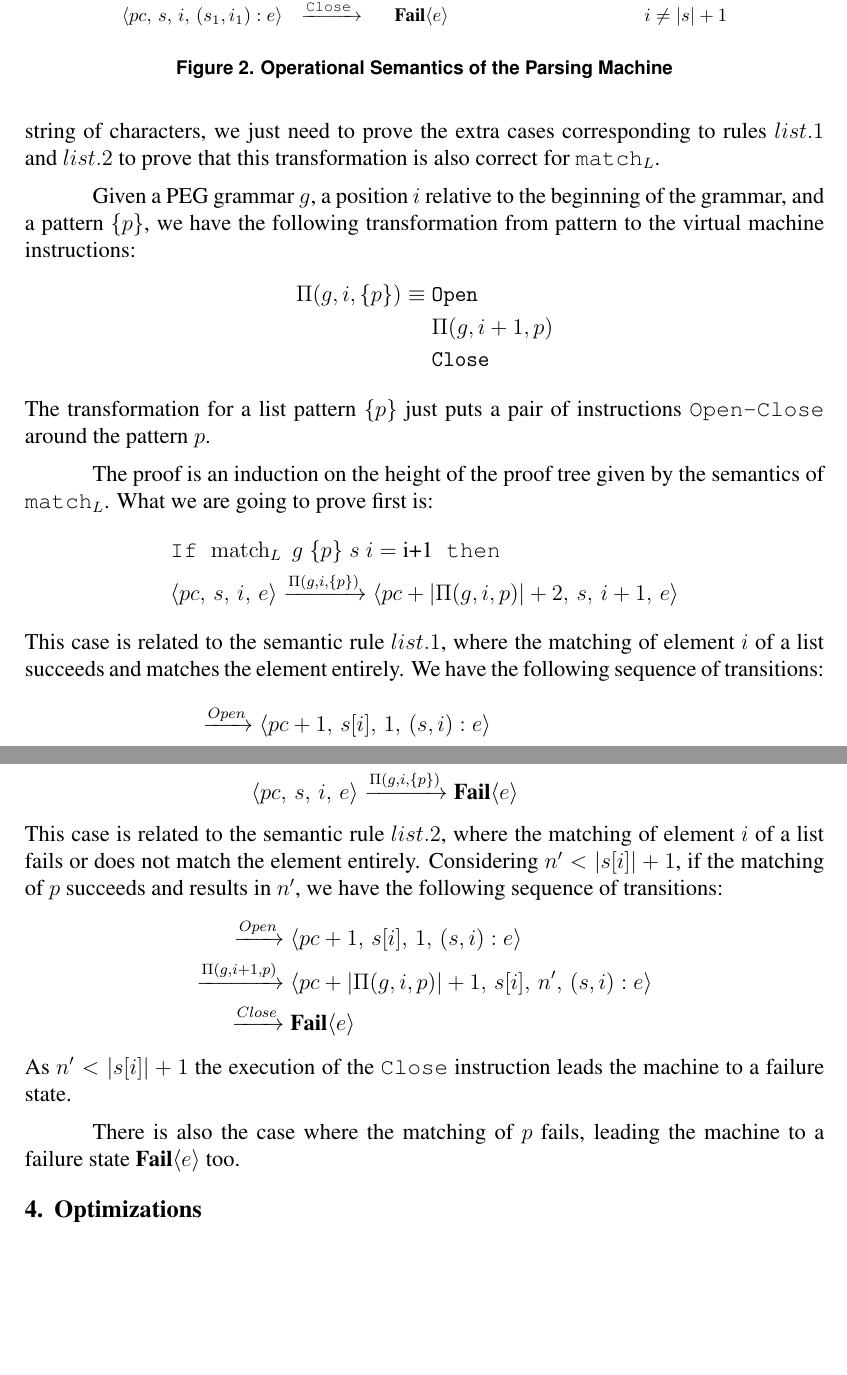
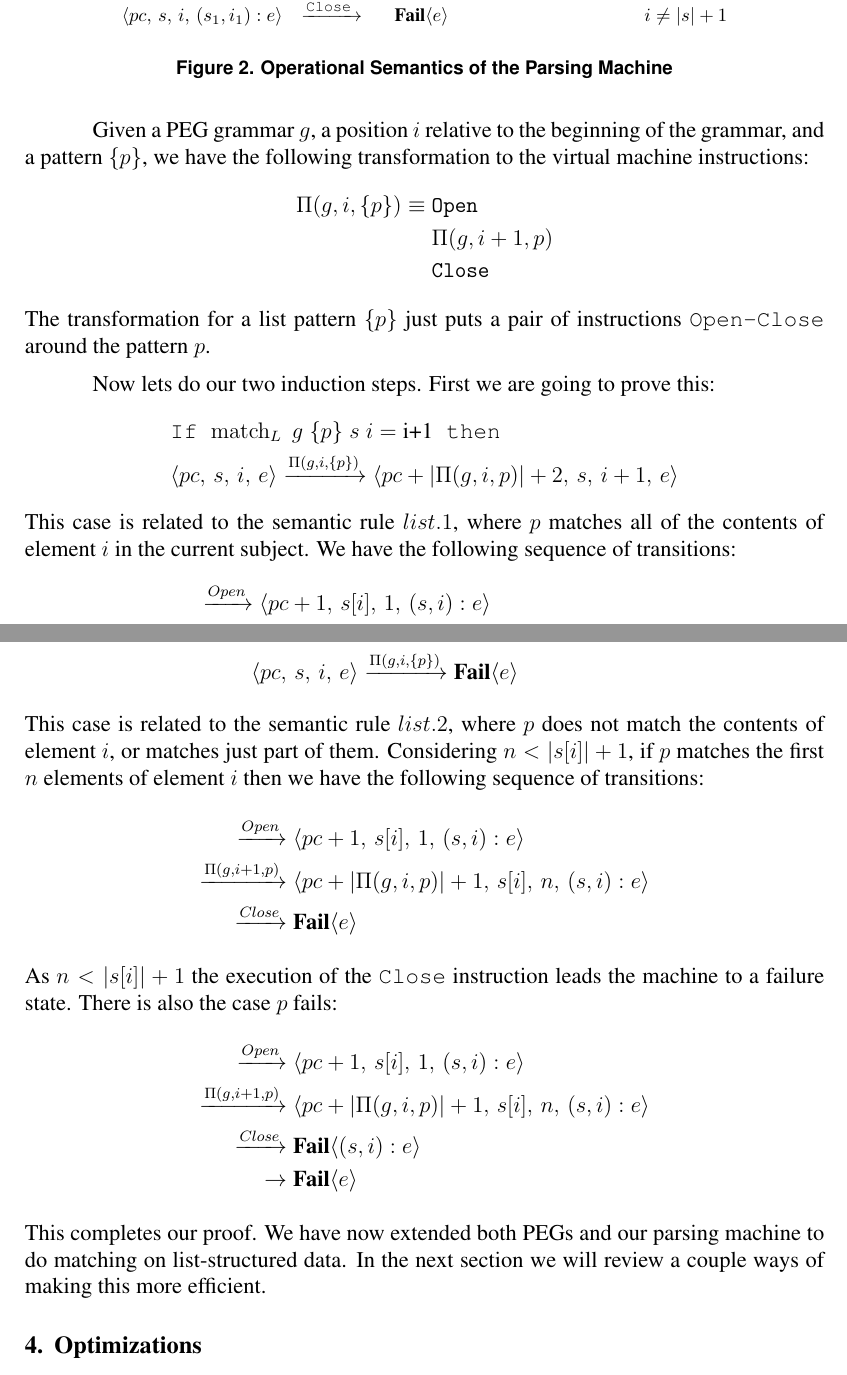
Before and after one commit to mascarenhas/lpeg-list, a LaTeX paper (sblp2009/sblp.tex): two parts of pages 6 and 7 of 13, joined at a grey line, cut so that both start at the same text, the shorter picture padded with empty space. Compiled offline with pdfLaTeX; the source files are stored in an older character set and shown here as Unicode.

Commit message:
revised the rest of section 3

```diff
--- a/sblp2009/sblp.tex
+++ b/sblp2009/sblp.tex
@@ -410,5 +403,0 @@ remains the same after the addition of lists, and we have
-already proved the equivalecence between \texttt{match} and
-$\texttt{match}_L$ when the subject is a string of characters,
-we just need to prove the extra cases corresponding to rules $list.1$
-and $list.2$ to prove that this transformation is also correct
-for $\texttt{match}_L$.
@@ -415,6 +409,6 @@ for $\texttt{match}_L$.
 
 Given a PEG grammar $g$, a position $i$ relative to the beginning of the grammar,
-and a pattern $\{p\}$, we have the following transformation from pattern to the
+and a pattern $\{p\}$, we have the following transformation to the
 virtual machine instructions:
 %
 \begin{equation*}
@@ -429,8 +423,7 @@ virtual machine instructions:
 The transformation for a list pattern $\{p\}$ just puts a pair of instructions \texttt{Open-Close}
 around the pattern $p$.
 
-The proof is an induction on the height of the proof tree given by the semantics of $\texttt{match}_L$.
-What we are going to prove first is:
+Now lets do our two induction steps. First we are going to prove this:
 %
 \begin{equation*}
 \begin{split}
@@ -441,8 +434,7 @@ What we are going to prove first is:
 \end{equation*}
 %
 This case is related to the semantic rule $list.1$,
-where the matching of element $i$ of a list
-succeeds and matches the element entirely.
+where $p$ matches all of the contents of element $i$ in the current subject.
 We have the following sequence of transitions:
 %
 \begin{align*}
@@ -473,27 +464,36 @@ We also need to prove that:
 \end{equation*}
 %
 This case is related to the semantic rule $list.2$,
-where the matching of element $i$ of a list
-fails or does not match the element entirely.
-Considering $n^\prime < |s[i]|+1$,  if the
-matching of $p$ succeeds and results in $n^\prime$,
-we have the following sequence of transitions:
+where $p$ does not match the contents of element $i$, or matches just
+part of them. Considering $n < |s[i]|+1$,  if $p$ matches the first $n$ elements
+of element $i$ then we have the following sequence of transitions:
 %
 \begin{align*}
 \xrightarrow{Open} \; &
 	{\Sstate{pc + 1}{s[i]}{1}{(s, i):e}} \\
 \xrightarrow{\Pi(g, i+1, p)} \; &
-	{\Sstate{pc + |\Pi(g,i,p)| + 1}{s[i]}{n^\prime}{(s, i):e}} \\
+	{\Sstate{pc + |\Pi(g,i,p)| + 1}{s[i]}{n}{(s, i):e}} \\
 \xrightarrow{Close} \; &
 	{\Sfail{e}}{}
 \end{align*}
 %
-As $n^\prime < |s[i]|+1$ the execution of the \texttt{Close}
-instruction leads the machine to a failure state.
-
-There is also the case where the matching of $p$ fails, leading
-the machine to a failure state $\Sfail{e}$ too.
-
+As $n < |s[i]|+1$ the execution of the \texttt{Close}
+instruction leads the machine to a failure state. There is also the case $p$ fails:
+%
+\begin{align*}
+\xrightarrow{Open} \; &
+	{\Sstate{pc + 1}{s[i]}{1}{(s, i):e}} \\
+\xrightarrow{\Pi(g, i+1, p)} \; &
+	{\Sstate{pc + |\Pi(g,i,p)| + 1}{s[i]}{n}{(s, i):e}} \\
+\xrightarrow{Close} \; &
+	{\Sfail{(s,i):e}}{} \\
+\rightarrow \; &
+	{\Sfail{e}}{}
+\end{align*}
+%
+This completes our proof. We have now extended both PEGs and our parsing machine to do
+matching on list-structured data. In the next section we will review a couple ways of making
+this more efficient.
 
 \section{Optimizations}
 \label{sec:optimizations}
```
Also changed, not shown: sblp2009/sblp.tex (36 more changed lines).
